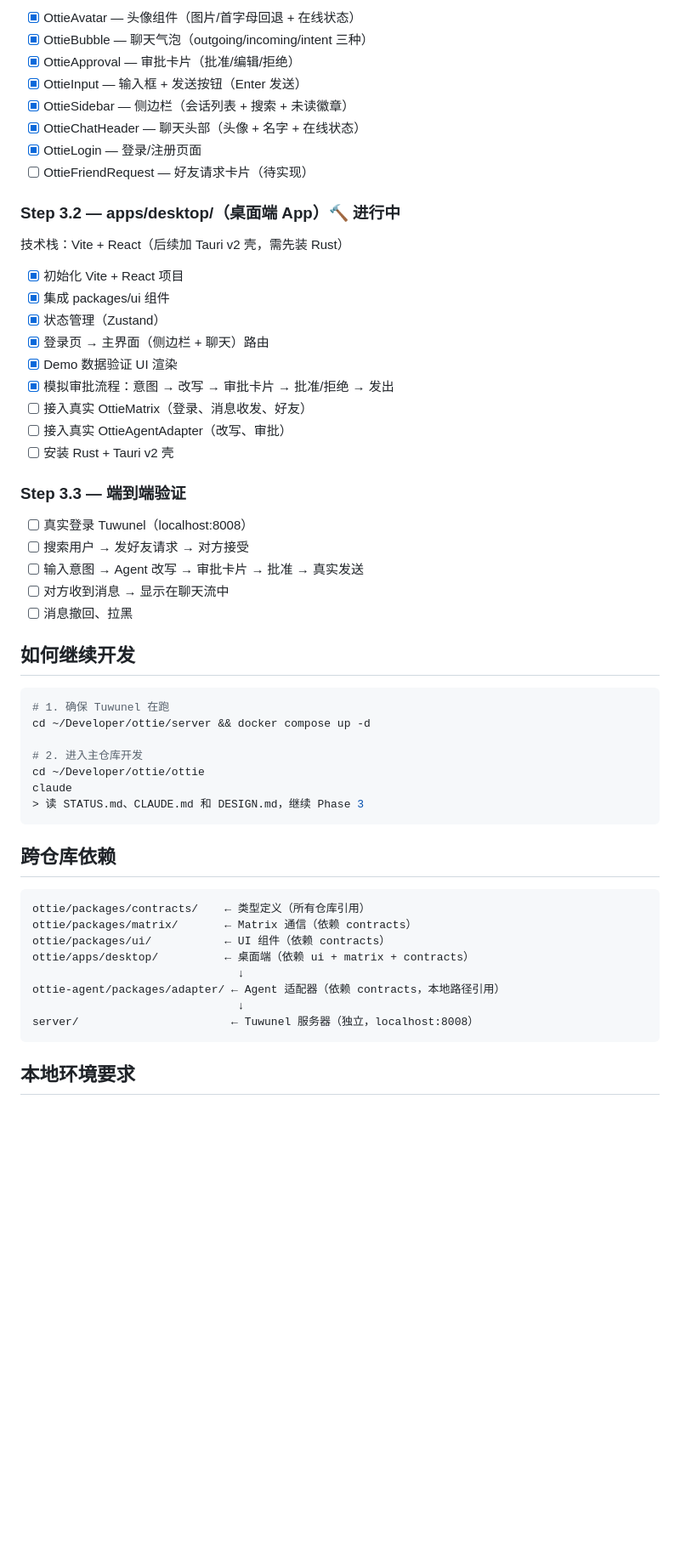
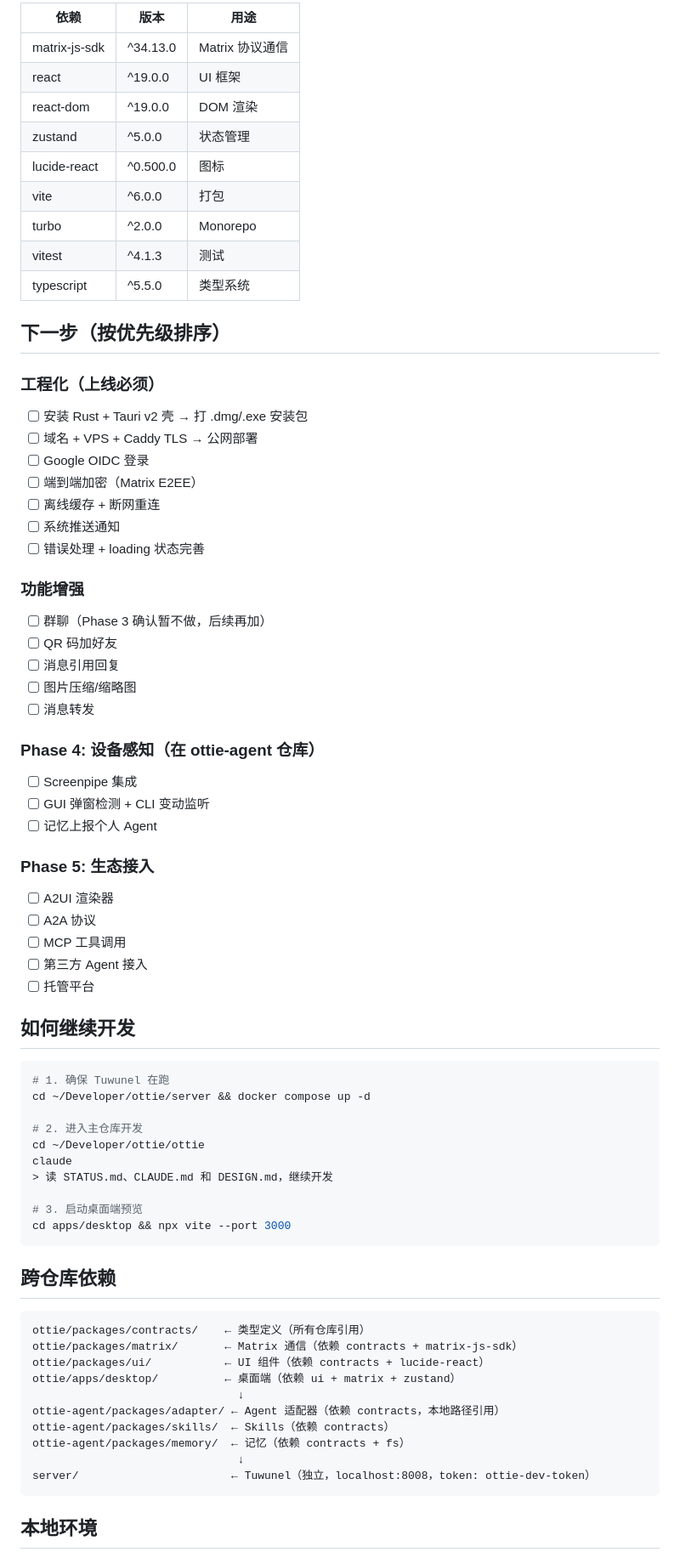
Before and after one commit to ottie-im/ottie, a Markdown page: STATUS.md, the part around one of its changes. Shown at 85% size. Drawn GitHub-style; blank space fills up the shorter version.

Commit message:
docs: update STATUS.md with full Phase 3 completion report

````diff
--- a/STATUS.md
+++ b/STATUS.md
@@ -46,32 +65,45 @@
 
-- [x] OttieAvatar — 头像组件（图片/首字母回退 + 在线状态）
-- [x] OttieBubble — 聊天气泡（outgoing/incoming/intent 三种）
-- [x] OttieApproval — 审批卡片（批准/编辑/拒绝）
-- [x] OttieInput — 输入框 + 发送按钮（Enter 发送）
-- [x] OttieSidebar — 侧边栏（会话列表 + 搜索 + 未读徽章）
-- [x] OttieChatHeader — 聊天头部（头像 + 名字 + 在线状态）
-- [x] OttieLogin — 登录/注册页面
-- [ ] OttieFriendRequest — 好友请求卡片（待实现）
+| 依赖 | 版本 | 用途 |
+|------|------|------|
+| matrix-js-sdk | ^34.13.0 | Matrix 协议通信 |
+| react | ^19.0.0 | UI 框架 |
+| react-dom | ^19.0.0 | DOM 渲染 |
+| zustand | ^5.0.0 | 状态管理 |
+| lucide-react | ^0.500.0 | 图标 |
+| vite | ^6.0.0 | 打包 |
+| turbo | ^2.0.0 | Monorepo |
+| vitest | ^4.1.3 | 测试 |
+| typescript | ^5.5.0 | 类型系统 |
 
-### Step 3.2 — apps/desktop/（桌面端 App）🔨 进行中
-技术栈：Vite + React（后续加 Tauri v2 壳，需先装 Rust）
+## 下一步（按优先级排序）
 
-- [x] 初始化 Vite + React 项目
-- [x] 集成 packages/ui 组件
-- [x] 状态管理（Zustand）
-- [x] 登录页 → 主界面（侧边栏 + 聊天）路由
-- [x] Demo 数据验证 UI 渲染
-- [x] 模拟审批流程：意图 → 改写 → 审批卡片 → 批准/拒绝 → 发出
-- [ ] 接入真实 OttieMatrix（登录、消息收发、好友）
-- [ ] 接入真实 OttieAgentAdapter（改写、审批）
-- [ ] 安装 Rust + Tauri v2 壳
+### 工程化（上线必须）
+- [ ] 安装 Rust + Tauri v2 壳 → 打 .dmg/.exe 安装包
+- [ ] 域名 + VPS + Caddy TLS → 公网部署
+- [ ] Google OIDC 登录
+- [ ] 端到端加密（Matrix E2EE）
+- [ ] 离线缓存 + 断网重连
+- [ ] 系统推送通知
+- [ ] 错误处理 + loading 状态完善
 
-### Step 3.3 — 端到端验证
-- [ ] 真实登录 Tuwunel（localhost:8008）
-- [ ] 搜索用户 → 发好友请求 → 对方接受
-- [ ] 输入意图 → Agent 改写 → 审批卡片 → 批准 → 真实发送
-- [ ] 对方收到消息 → 显示在聊天流中
-- [ ] 消息撤回、拉黑
+### 功能增强
+- [ ] 群聊（Phase 3 确认暂不做，后续再加）
+- [ ] QR 码加好友
+- [ ] 消息引用回复
+- [ ] 图片压缩/缩略图
+- [ ] 消息转发
+
+### Phase 4: 设备感知（在 ottie-agent 仓库）
+- [ ] Screenpipe 集成
+- [ ] GUI 弹窗检测 + CLI 变动监听
+- [ ] 记忆上报个人 Agent
+
+### Phase 5: 生态接入
+- [ ] A2UI 渲染器
+- [ ] A2A 协议
+- [ ] MCP 工具调用
+- [ ] 第三方 Agent 接入
+- [ ] 托管平台
 
 ## 如何继续开发
 
@@ -82,21 +114,26 @@ cd ~/Developer/ottie/server && docker compose up -d
 # 2. 进入主仓库开发
 cd ~/Developer/ottie/ottie
 claude
-> 读 STATUS.md、CLAUDE.md 和 DESIGN.md，继续 Phase 3
+> 读 STATUS.md、CLAUDE.md 和 DESIGN.md，继续开发
+
+# 3. 启动桌面端预览
+cd apps/desktop && npx vite --port 3000
 ```
 
 ## 跨仓库依赖
 
 ```
 ottie/packages/contracts/    ← 类型定义（所有仓库引用）
-ottie/packages/matrix/       ← Matrix 通信（依赖 contracts）
-ottie/packages/ui/           ← UI 组件（依赖 contracts）
-ottie/apps/desktop/          ← 桌面端（依赖 ui + matrix + contracts）
+ottie/packages/matrix/       ← Matrix 通信（依赖 contracts + matrix-js-sdk）
+ottie/packages/ui/           ← UI 组件（依赖 contracts + lucide-react）
+ottie/apps/desktop/          ← 桌面端（依赖 ui + matrix + zustand）
                                ↓
 ottie-agent/packages/adapter/ ← Agent 适配器（依赖 contracts，本地路径引用）
+ottie-agent/packages/skills/  ← Skills（依赖 contracts）
+ottie-agent/packages/memory/  ← 记忆（依赖 contracts + fs）
                                ↓
-server/                       ← Tuwunel 服务器（独立，localhost:8008）
+server/                       ← Tuwunel（独立，localhost:8008，token: ottie-dev-token）
 ```
 
-## 本地环境要求
+## 本地环境
 
````
Also changed, not shown: other parts of STATUS.md (+54 -28 lines).
